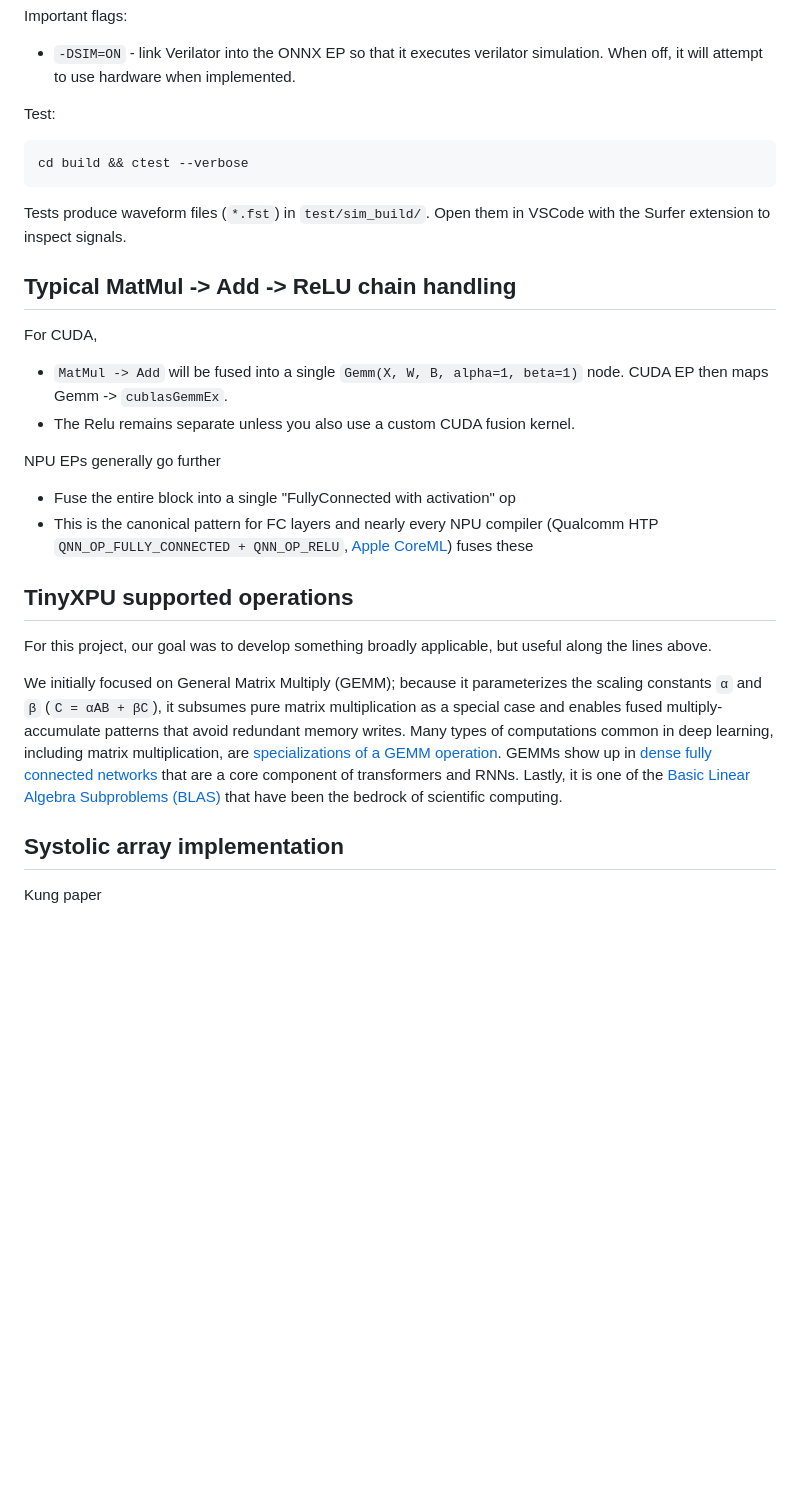
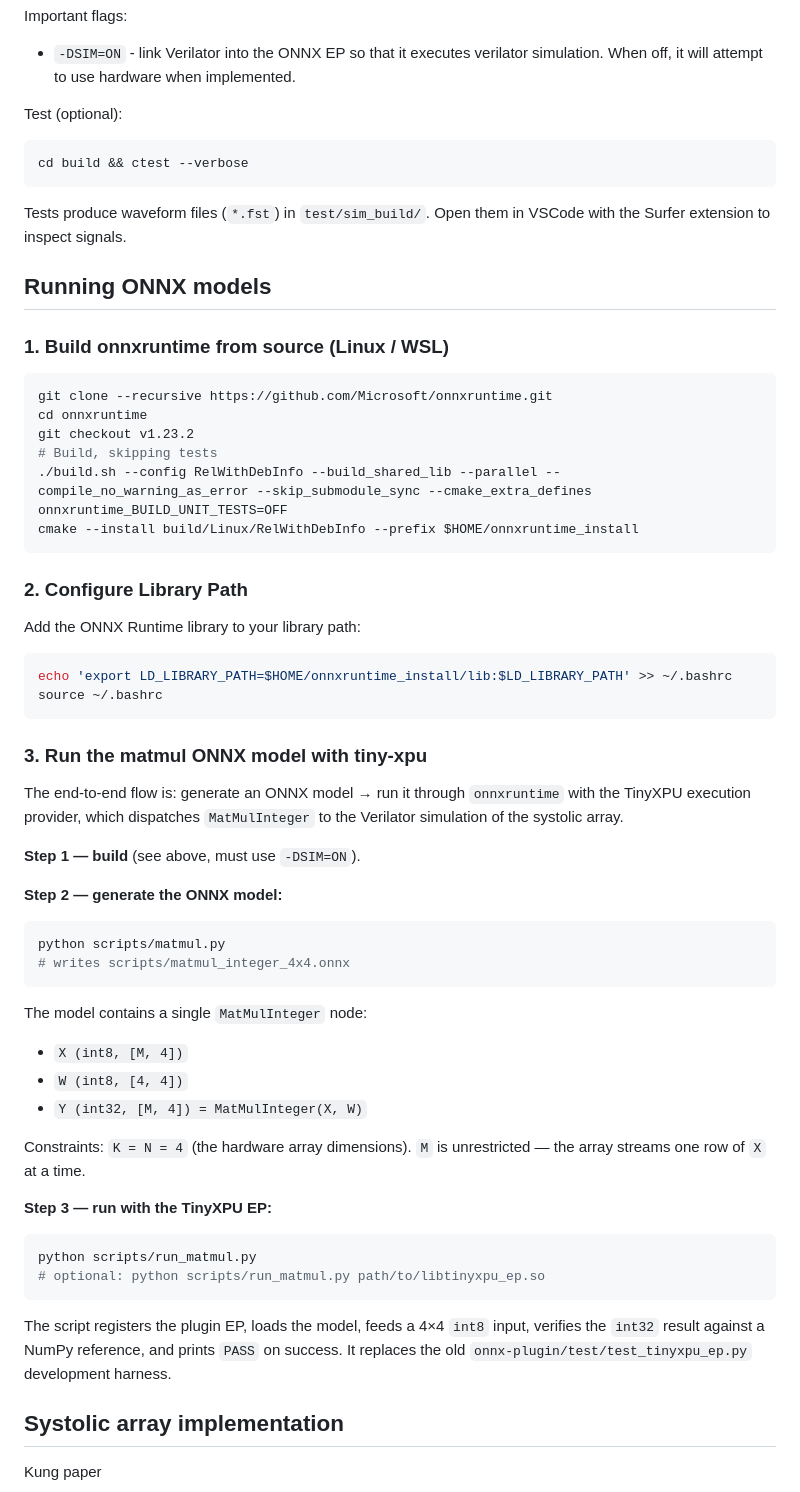
Before and after one commit to avikde/tiny-xpu, a Markdown page: README.md, the part around the change. Rendered like a GitHub page; blank space fills up the shorter version.

Commit message:
update README for workflow

````diff
--- a/README.md
+++ b/README.md
@@ -29,7 +29,7 @@ make -j
 Important flags:
 - `-DSIM=ON` - link Verilator into the ONNX EP so that it executes verilator simulation. When off, it will attempt to use hardware when implemented.
 
-Test:
+Test (optional):
 
 ```shell
 cd build && ctest --verbose
@@ -37,23 +37,62 @@ cd build && ctest --verbose
 
 Tests produce waveform files (`*.fst`) in `test/sim_build/`. Open them in VSCode with the Surfer extension to inspect signals.
 
-## Typical MatMul -> Add -> ReLU chain handling
+## Running ONNX models
 
-For CUDA,
+### 1. Build onnxruntime from source (Linux / WSL)
 
-- `MatMul -> Add` will be fused into a single `Gemm(X, W, B, alpha=1, beta=1)` node. CUDA EP then maps Gemm -> `cublasGemmEx`.
-- The Relu remains separate unless you also use a custom CUDA fusion kernel.
+```bash
+git clone --recursive https://github.com/Microsoft/onnxruntime.git
+cd onnxruntime
+git checkout v1.23.2
+# Build, skipping tests
+./build.sh --config RelWithDebInfo --build_shared_lib --parallel --compile_no_warning_as_error --skip_submodule_sync --cmake_extra_defines onnxruntime_BUILD_UNIT_TESTS=OFF
+cmake --install build/Linux/RelWithDebInfo --prefix $HOME/onnxruntime_install
+```
 
-NPU EPs generally go further
+### 2. Configure Library Path
 
-- Fuse the entire block into a single "FullyConnected with activation" op
-- This is the canonical pattern for FC layers and nearly every NPU compiler (Qualcomm HTP `QNN_OP_FULLY_CONNECTED + QNN_OP_RELU`, [Apple CoreML](https://machinethink.net/blog/peek-inside-coreml/)) fuses these
+Add the ONNX Runtime library to your library path:
 
-## TinyXPU supported operations
+```bash
+echo 'export LD_LIBRARY_PATH=$HOME/onnxruntime_install/lib:$LD_LIBRARY_PATH' >> ~/.bashrc
+source ~/.bashrc
+```
 
-For this project, our goal was to develop something broadly applicable, but useful along the lines above.
+### 3. Run the matmul ONNX model with tiny-xpu
 
-We initially focused on General Matrix Multiply (GEMM); because it parameterizes the scaling constants `α` and `β` (`C = αAB + βC`), it subsumes pure matrix multiplication as a special case and enables fused multiply-accumulate patterns that avoid redundant memory writes. Many types of computations common in deep learning, including matrix multiplication, are [specializations of a GEMM operation](https://docs.nvidia.com/deeplearning/performance/dl-performance-matrix-multiplication/index.html). GEMMs show up in [dense fully connected networks](https://docs.nvidia.com/deeplearning/performance/dl-performance-fully-connected/index.html) that are a core component of transformers and RNNs. Lastly, it is one of the [Basic Linear Algebra Subproblems (BLAS)](https://en.wikipedia.org/wiki/Basic_Linear_Algebra_Subprograms) that have been the bedrock of scientific computing.
+The end-to-end flow is: generate an ONNX model → run it through `onnxruntime`
+with the TinyXPU execution provider, which dispatches `MatMulInteger` to the
+Verilator simulation of the systolic array.
+
+**Step 1 — build** (see above, must use `-DSIM=ON`).
+
+**Step 2 — generate the ONNX model:**
+
+```shell
+python scripts/matmul.py
+# writes scripts/matmul_integer_4x4.onnx
+```
+
+The model contains a single `MatMulInteger` node:
+- `X (int8, [M, 4])`
+- `W (int8, [4, 4])`
+- `Y (int32, [M, 4]) = MatMulInteger(X, W)`
+
+Constraints: `K = N = 4` (the hardware array dimensions).
+`M` is unrestricted — the array streams one row of `X` at a time.
+
+**Step 3 — run with the TinyXPU EP:**
+
+```shell
+python scripts/run_matmul.py
+# optional: python scripts/run_matmul.py path/to/libtinyxpu_ep.so
+```
+
+The script registers the plugin EP, loads the model, feeds a 4×4 `int8`
+input, verifies the `int32` result against a NumPy reference, and prints
+`PASS` on success.  It replaces the old `onnx-plugin/test/test_tinyxpu_ep.py`
+development harness.
 
 ## Systolic array implementation
 
````
